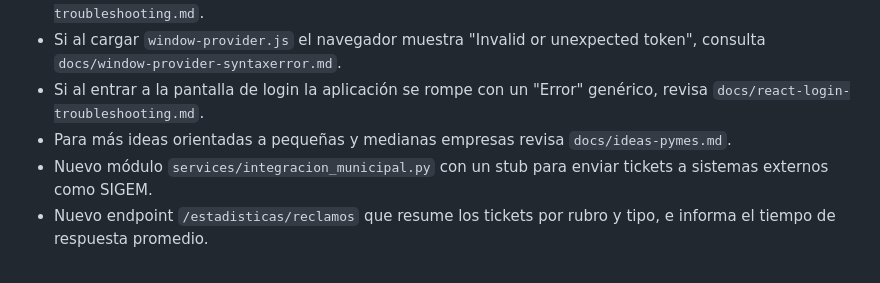
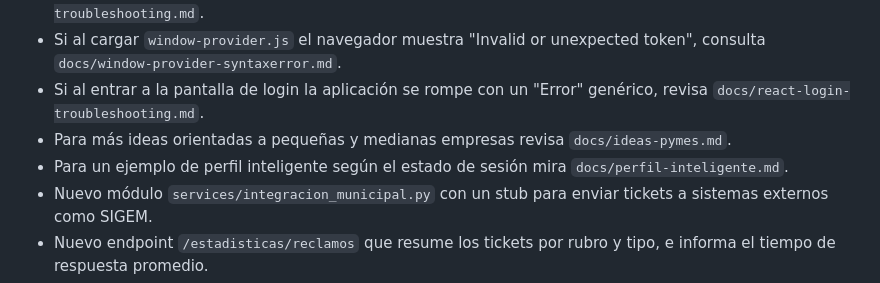
Before and after one commit to inguillen87/chatbot-backend, a Markdown page: README.md, the part around the change. GitHub-like rendering.

```diff
--- a/README.md
+++ b/README.md
@@ -148,6 +148,7 @@ usuario.
 - Si al cargar `window-provider.js` el navegador muestra "Invalid or unexpected token", consulta `docs/window-provider-syntaxerror.md`.
 - Si al entrar a la pantalla de login la aplicación se rompe con un "Error" genérico, revisa `docs/react-login-troubleshooting.md`.
 - Para más ideas orientadas a pequeñas y medianas empresas revisa `docs/ideas-pymes.md`.
+- Para un ejemplo de perfil inteligente según el estado de sesión mira `docs/perfil-inteligente.md`.
 - Nuevo módulo `services/integracion_municipal.py` con un stub para enviar tickets a sistemas externos como SIGEM.
 - Nuevo endpoint `/estadisticas/reclamos` que resume los tickets por rubro y tipo, e informa el tiempo de respuesta promedio.
 - Las respuestas de agentes generan notificaciones automáticas por correo y SMS al ciudadano cuando su ticket recibe novedades.
```
Also changed, not shown: docs/perfil-inteligente.md (added, +59 -0 lines).
